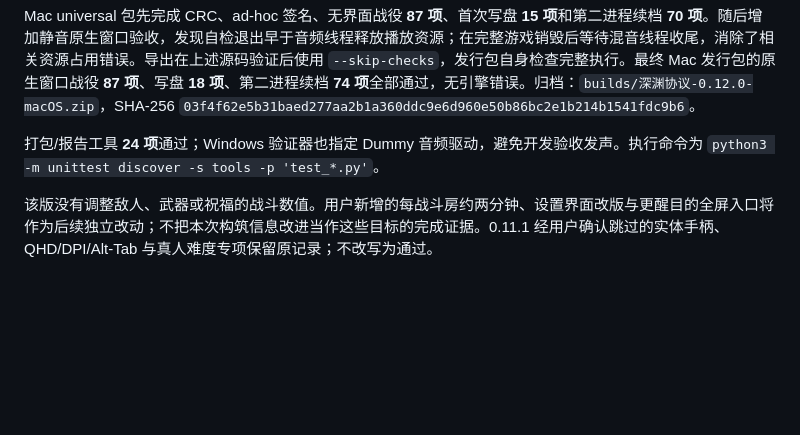
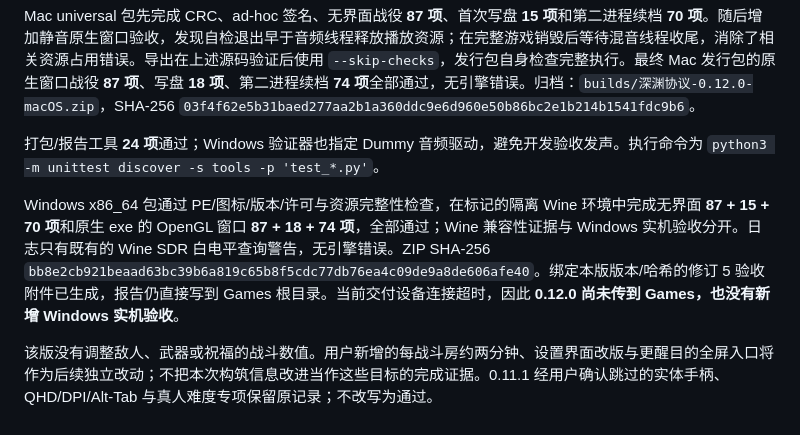
Before and after one commit to seedquan/games, a Markdown page: abyss-protocol-godot/docs/production-readiness.md, the part around the change. Drawn GitHub-style; blank space fills up the shorter version.

```diff
--- a/abyss-protocol-godot/docs/production-readiness.md
+++ b/abyss-protocol-godot/docs/production-readiness.md
@@ -403,4 +403,6 @@ Mac universal 包先完成 CRC、ad-hoc 签名、无界面战役 **87 项**、
 
 打包/报告工具 **24 项**通过；Windows 验证器也指定 Dummy 音频驱动，避免开发验收发声。执行命令为 `python3 -m unittest discover -s tools -p 'test_*.py'`。
 
+Windows x86_64 包通过 PE/图标/版本/许可与资源完整性检查，在标记的隔离 Wine 环境中完成无界面 **87 + 15 + 70 项**和原生 exe 的 OpenGL 窗口 **87 + 18 + 74 项**，全部通过；Wine 兼容性证据与 Windows 实机验收分开。日志只有既有的 Wine SDR 白电平查询警告，无引擎错误。ZIP SHA-256 `bb8e2cb921beaad63bc39b6a819c65b8f5cdc77db76ea4c09de9a8de606afe40`。绑定本版版本/哈希的修订 5 验收附件已生成，报告仍直接写到 Games 根目录。当前交付设备连接超时，因此 **0.12.0 尚未传到 Games，也没有新增 Windows 实机验收**。
+
 该版没有调整敌人、武器或祝福的战斗数值。用户新增的每战斗房约两分钟、设置界面改版与更醒目的全屏入口将作为后续独立改动；不把本次构筑信息改进当作这些目标的完成证据。0.11.1 经用户确认跳过的实体手柄、QHD/DPI/Alt-Tab 与真人难度专项保留原记录；不改写为通过。
```
Also changed, not shown: abyss-protocol-godot/README.md (+2 -0 lines).
